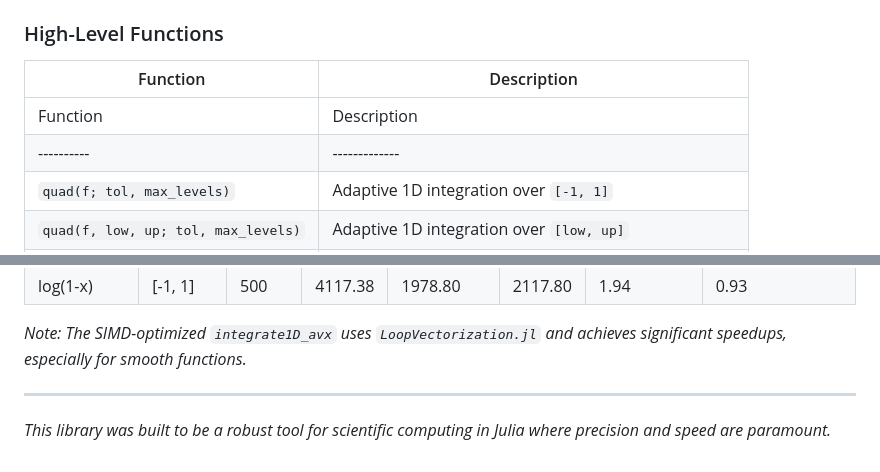
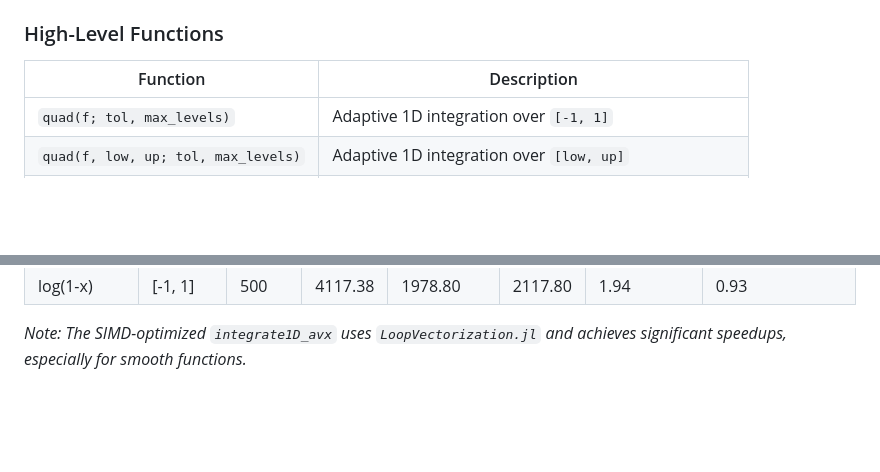
Before and after one commit to svretina/FastTanhSinhQuadrature.jl, a Markdown page: README.md, 2 parts joined by grey strips. Rendered like a GitHub page; blank space fills up the shorter version.

```diff
--- a/README.md
+++ b/README.md
@@ -142,8 +142,6 @@ println(val)  # ≈ 1.0
 
 | Function | Description |
 |----------|-------------|
-| Function | Description |
-|----------|-------------|
 | `quad(f; tol, max_levels)` | Adaptive 1D integration over `[-1, 1]` |
 | `quad(f, low, up; tol, max_levels)` | Adaptive 1D integration over `[low, up]` |
 | `quad(f, low, up; ...)` | Adaptive 2D/3D integration (accepts `SVector` bounds) |
@@ -221,7 +219,3 @@ Timings are in nanoseconds (ns).
 | log(1-x) | [-1, 1] | 500 | 4117.38 | 1978.80 | 2117.80 | 1.94 | 0.93 |
 
 *Note: The SIMD-optimized `integrate1D_avx` uses `LoopVectorization.jl` and achieves significant speedups, especially for smooth functions.*
-
----
-
-*This library was built to be a robust tool for scientific computing in Julia where precision and speed are paramount.*
```
Also changed, not shown: JOSS_paper/paper.md (+49 -20 lines).
